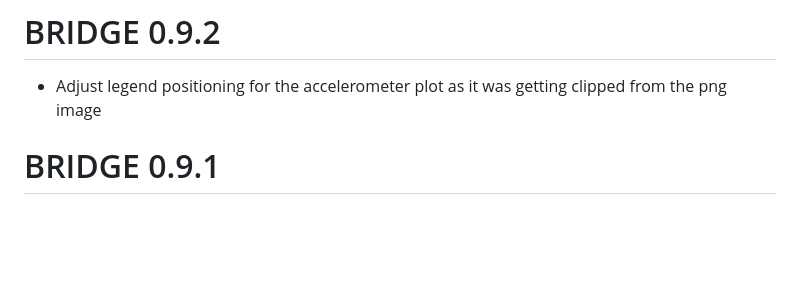
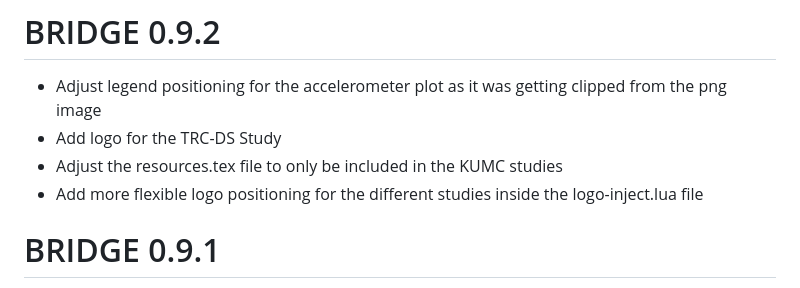
Before and after one commit to bhelsel/BRIDGE21, a Markdown page: NEWS.md, the part around the change. Rendered like a GitHub page; blank space fills up the shorter version.

```diff
--- a/NEWS.md
+++ b/NEWS.md
@@ -1,6 +1,9 @@
 # BRIDGE 0.9.2
 
 - Adjust legend positioning for the accelerometer plot as it was getting clipped from the png image
+- Add logo for the TRC-DS Study
+- Adjust the resources.tex file to only be included in the KUMC studies
+- Add more flexible logo positioning for the different studies inside the logo-inject.lua file
 
 # BRIDGE 0.9.1
 
```
